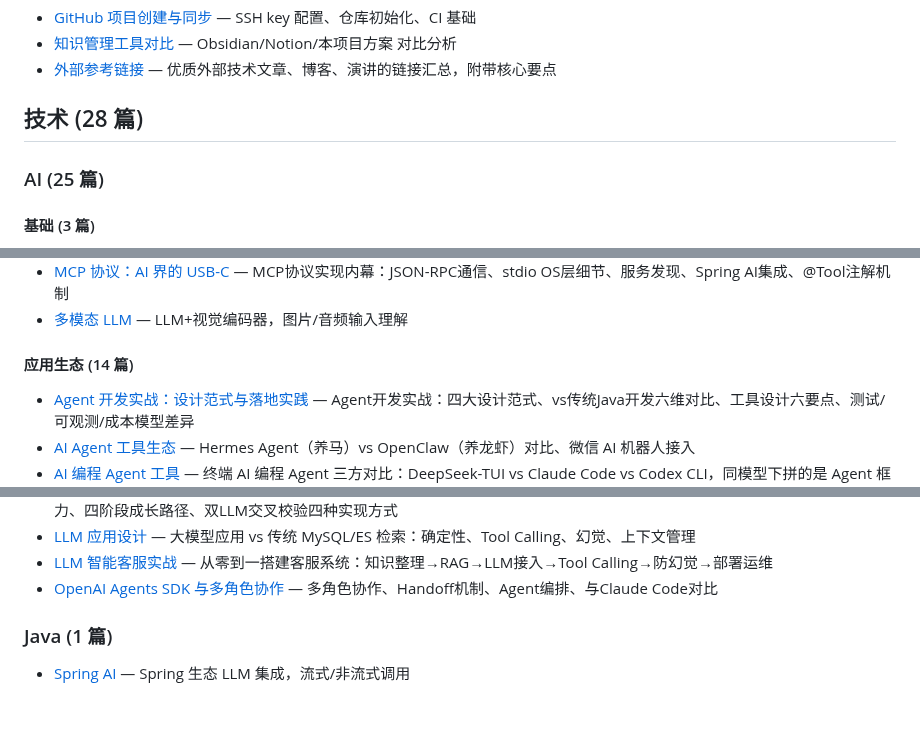
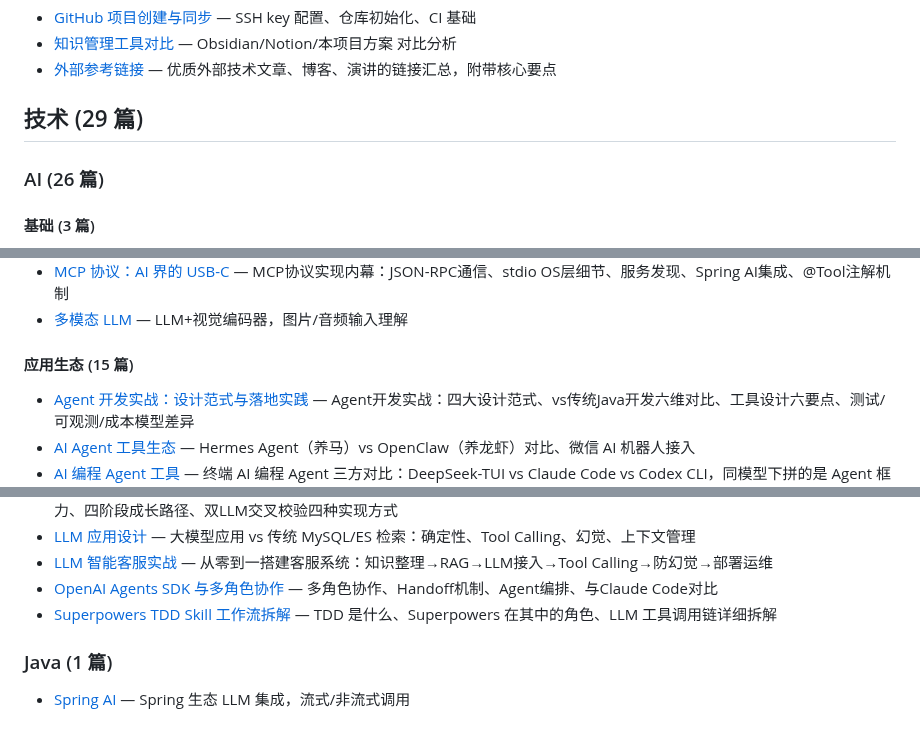
Before and after one commit to reallyhwc/ans-ai-auto-notes, a Markdown page: INDEX.md, 3 parts joined by grey strips. Rendered like a GitHub page.

Commit message:
docs: 新增 Superpowers TDD Skill 工作流拆解笔记
内容：TDD 定义、Red-Green-Refactor 循环、LLM 工具调用链时序图、
多轮循环计数、有/无 Skill 对比、常见误解澄清、其他刚性 Skill 汇总
（systematic-debugging/brainstorming/verification/writing-plans，
均已从源码核实）

```diff
--- a/INDEX.md
+++ b/INDEX.md
@@ -12,9 +12,9 @@
 - [知识管理工具对比](kb/实战/技巧/knowledge-management-tools.md) — Obsidian/Notion/本项目方案 对比分析
 - [外部参考链接](kb/实战/技巧/外部参考链接.md) — 优质外部技术文章、博客、演讲的链接汇总，附带核心要点
 
-## 技术 (28 篇)
+## 技术 (29 篇)
 
-### AI (25 篇)
+### AI (26 篇)
 
 #### 基础 (3 篇)
 
@@ -33,7 +33,7 @@
 - [MCP 协议：AI 界的 USB-C](kb/技术/AI/大模型/mcp-protocol.md) — MCP协议实现内幕：JSON-RPC通信、stdio OS层细节、服务发现、Spring AI集成、@Tool注解机制
 - [多模态 LLM](kb/技术/AI/大模型/multimodal-llm.md) — LLM+视觉编码器，图片/音频输入理解
 
-#### 应用生态 (14 篇)
+#### 应用生态 (15 篇)
 
 - [Agent 开发实战：设计范式与落地实践](kb/技术/AI/应用生态/agent-development-practice.md) — Agent开发实战：四大设计范式、vs传统Java开发六维对比、工具设计六要点、测试/可观测/成本模型差异
 - [AI Agent 工具生态](kb/技术/AI/应用生态/ai-agent-tools.md) — Hermes Agent（养马）vs OpenClaw（养龙虾）对比、微信 AI 机器人接入
@@ -49,6 +49,7 @@
 - [LLM 应用设计](kb/技术/AI/应用生态/llm-app-design.md) — 大模型应用 vs 传统 MySQL/ES 检索：确定性、Tool Calling、幻觉、上下文管理
 - [LLM 智能客服实战](kb/技术/AI/应用生态/llm-customer-service.md) — 从零到一搭建客服系统：知识整理→RAG→LLM接入→Tool Calling→防幻觉→部署运维
 - [OpenAI Agents SDK 与多角色协作](kb/技术/AI/应用生态/openai-agents-sdk.md) — 多角色协作、Handoff机制、Agent编排、与Claude Code对比
+- [Superpowers TDD Skill 工作流拆解](kb/技术/AI/应用生态/superpowers-tdd-workflow.md) — TDD 是什么、Superpowers 在其中的角色、LLM 工具调用链详细拆解
 
 ### Java (1 篇)
 
```
Also changed, not shown: 1 other file.
